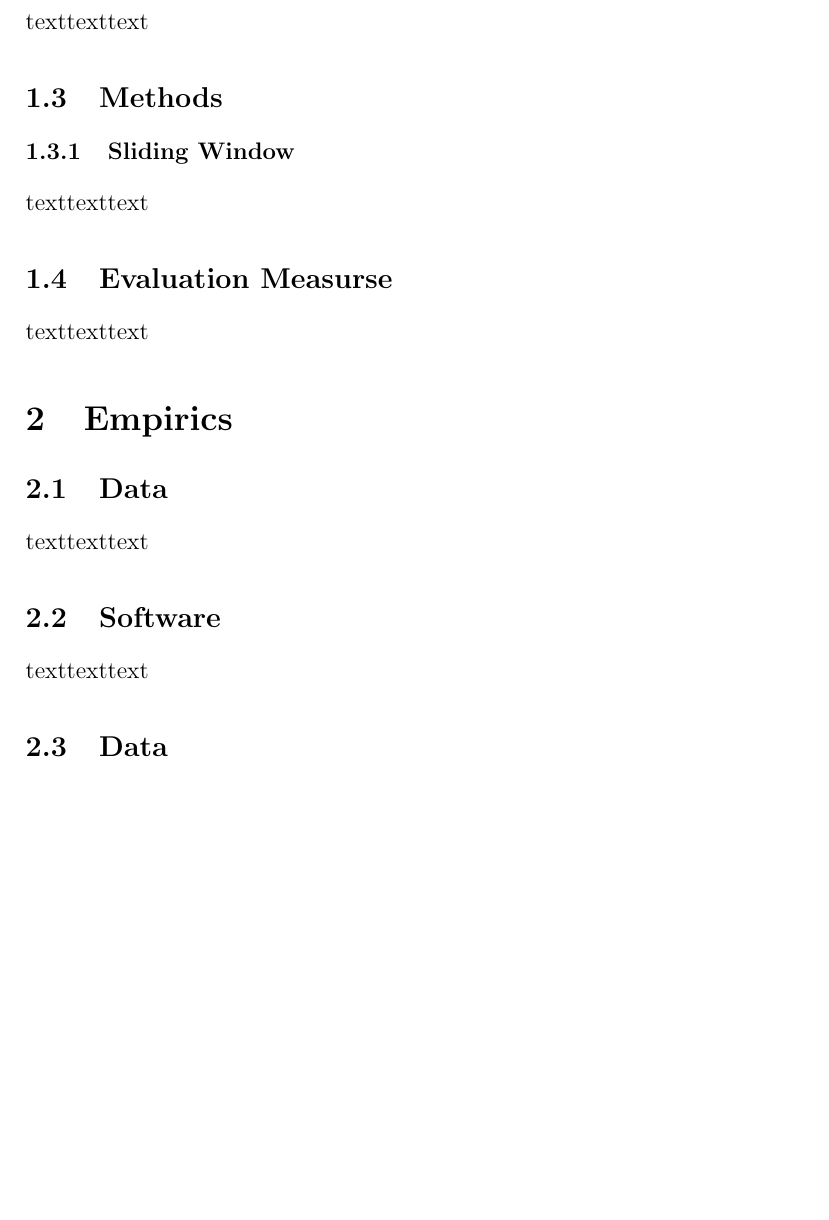
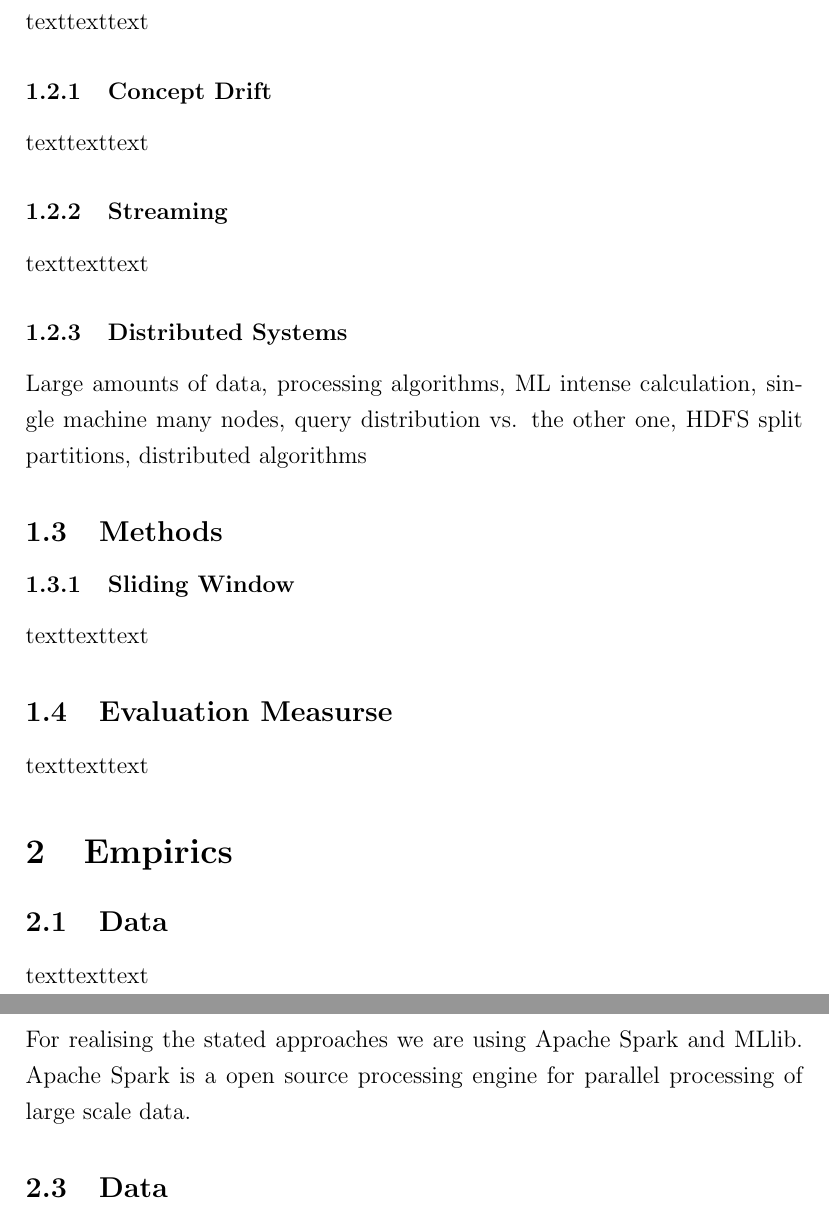
Before and after one commit to aanilpala/rss_categorization, a LaTeX document (report/report.tex): part of page 4 of 6 before the commit and two parts of pages 4 and 5 of 7 after it, the two joined at a grey line, cut so that both start at the same text, the shorter picture padded with empty space. Compiled offline with pdfLaTeX.

Commit message:
outline adjusted

```diff
--- a/report/report.tex
+++ b/report/report.tex
@@ -1,5 +1,7 @@
 \documentclass[12pt]{article}
 \usepackage[pdftex]{graphicx}
+\usepackage[final]{pdfpages}
+\usepackage{svg}
 \usepackage{cite}
 \usepackage[german,english]{babel}
 \usepackage[round]{natbib}
@@ -30,6 +32,18 @@ In this report we are using RSS feeds from BCC for classification on a distribut
 %write here
 texttexttext
 
+\subsubsection{Concept Drift}
+%write here
+texttexttext
+
+\subsubsection{Streaming}
+%write here
+texttexttext
+
+\subsubsection{Distributed Systems}
+%write here
+Large amounts of data, processing algorithms, ML intense calculation, single machine many nodes, query distribution vs. the other one, HDFS split partitions,  distributed algorithms
+
 \subsection{Methods}
 \subsubsection{Sliding Window}
 %write here
@@ -46,8 +60,7 @@ texttexttext
 
 \subsection{Software}
 %write here
-texttexttext
-
+For realising the stated approaches we are using Apache Spark and MLlib. Apache Spark is a open source processing engine for parallel processing of large scale data.
 
 
 \subsection{Data}
```
Also changed, not shown: report/VisualisationOfflineWorkflow.pdf (added), report/report.tex (7 more changed lines).
